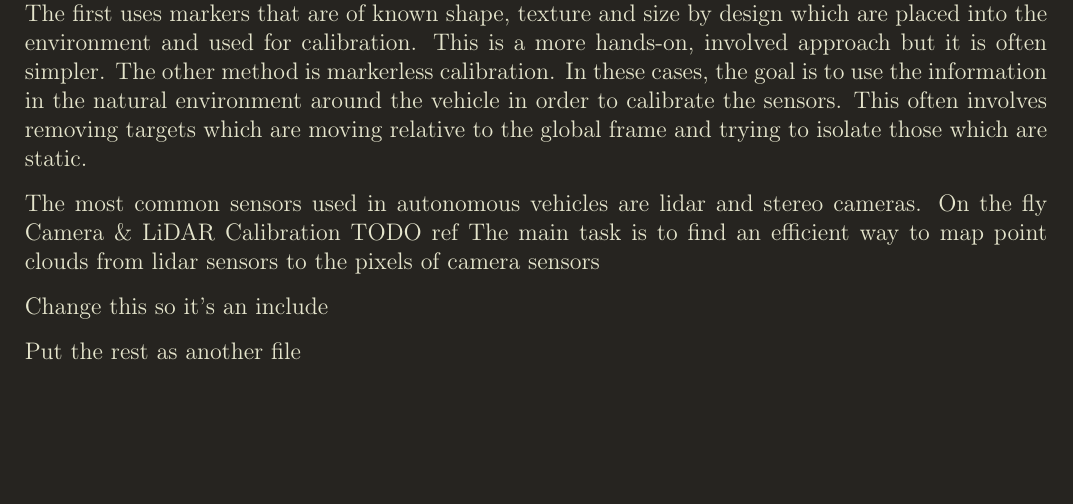
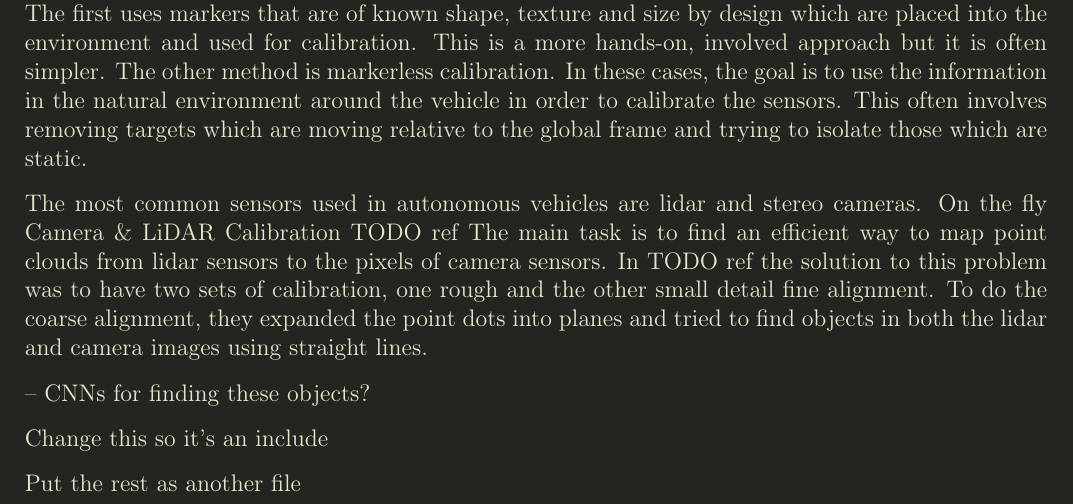
Before and after one commit to Katsie011/Camera_lidar_calibration-Final-Year-Project, a LaTeX document (Literature Review/Writeup/KTSMIC005_LitRev.tex, which reads Literature Review/Writeup/LiteratureReview.tex): part of page 3 of 3, cut so that both start at the same text, the shorter picture padded with empty space. Compiled offline with pdfLaTeX.

Commit message:
Update Literature Review

```diff
--- a/Literature Review/Writeup/LiteratureReview.tex
+++ b/Literature Review/Writeup/LiteratureReview.tex
@@ -15,4 +15,8 @@ The other method is markerless calibration. In these cases, the goal is to use t
 The most common sensors used in autonomous vehicles are lidar and stereo cameras.
 On the fly Camera \& LiDAR Calibration
 TODO ref
-The main task is to find an efficient way to map point clouds from lidar sensors to the pixels of camera sensors
+The main task is to find an efficient way to map point clouds from lidar sensors to the pixels of camera sensors. In
+TODO ref
+the solution to this problem was to have two sets of calibration, one rough and the other small detail fine alignment. To do the coarse alignment, they expanded the point dots into planes and tried to find objects in both the lidar and camera images using straight lines.
+
+-- CNNs for finding these objects?
```
Also changed, not shown: Literature Review/Writeup/KTSMIC005_LitRev.pdf, 3 other files.
